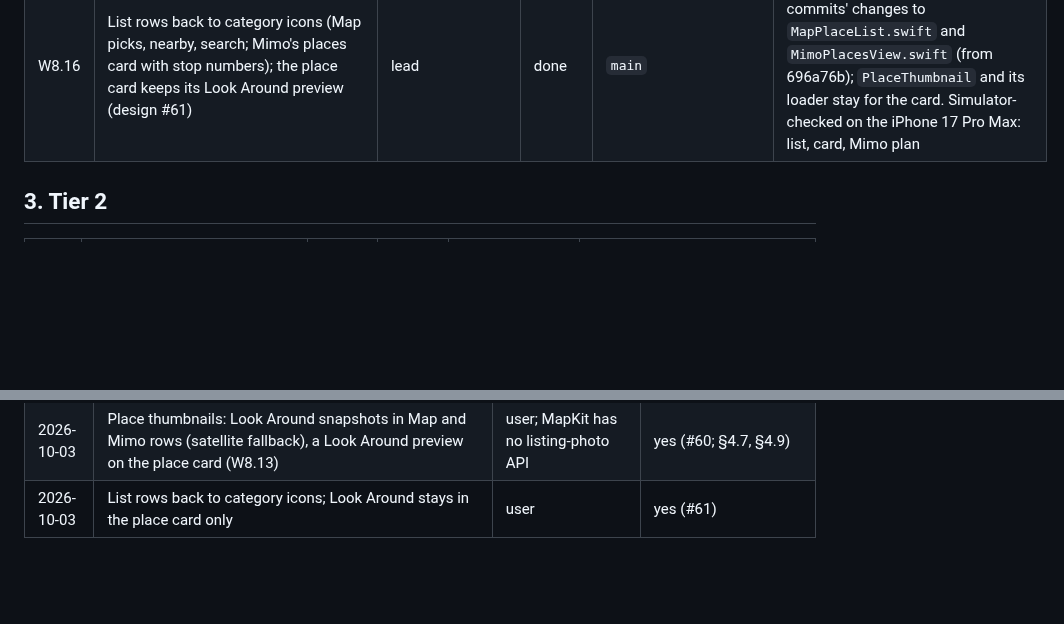
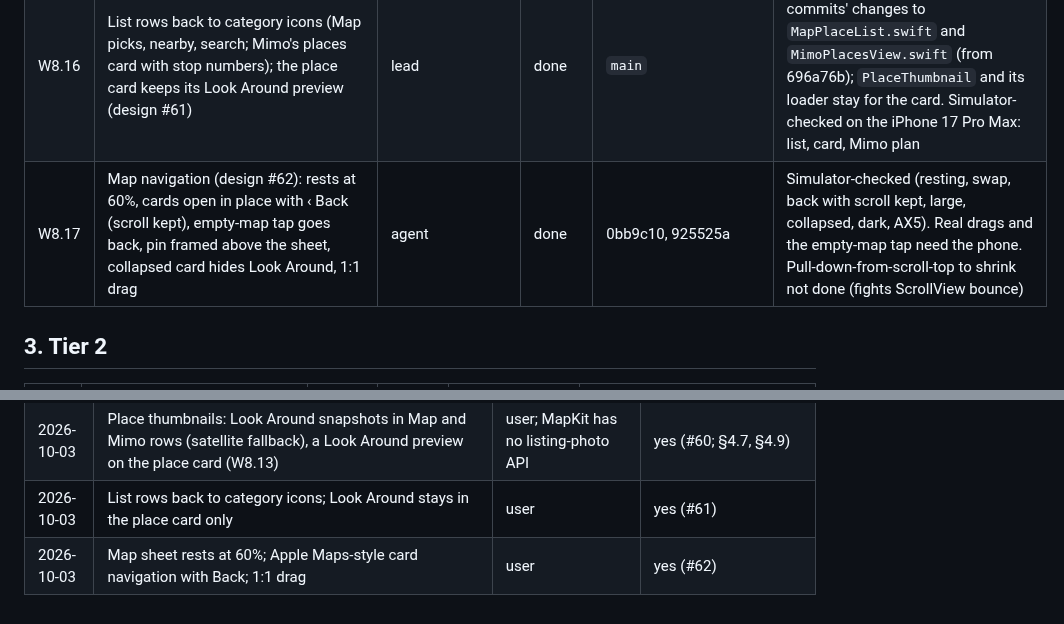
Before and after one commit to DanielOu1208/ryoko, a Markdown page: resource/implementation-tracking.md, 2 parts joined by grey strips. GitHub-like rendering; blank space fills up the shorter version.

```diff
--- a/resource/implementation-tracking.md
+++ b/resource/implementation-tracking.md
@@ -207,6 +207,7 @@ Write down what you find. The results may change the spec.
 | W8.14 | Mimo sidebar/composer fix (W8.5 round 2) | lead | done | `main`, `c1f2f82` | The sidebar swipe is a UIKit pan (`MimoSidebarSwipe`) that always ends, plus a 0.35 s watchdog and a reset when a scroll starts. The `.sizeChanges` scroll anchor is removed; the composer tucks away after 40 pt back, at most once per drag, and opens only when a scroll comes to rest at the end. Design §4.9 already describes it |
 | W8.15 | Place photos from Foursquare (`POST /v1/place-photos`): photo first, then Look Around, then satellite; "Powered by Foursquare" | agent | parked | `feature/foursquare-photos` (bc8bced), not merged | Built and tested (contracts 43, server 150, iOS checks 239). Not merged by the user's choice: the account had no credits for Premium `photos` calls (HTTP 429), and Foursquare's pay-as-you-go terms allow caching only place and photo ids, while the branch caches photo urls for 30 days. Main keeps the Look Around thumbnails (W8.13). To revive: add credits, decide the caching question, merge the branch |
 | W8.16 | List rows back to category icons (Map picks, nearby, search; Mimo's places card with stop numbers); the place card keeps its Look Around preview (design #61) | lead | done | `main` | Reverted the row thumbnail commits' changes to `MapPlaceList.swift` and `MimoPlacesView.swift` (from 696a76b); `PlaceThumbnail` and its loader stay for the card. Simulator-checked on the iPhone 17 Pro Max: list, card, Mimo plan |
+| W8.17 | Map navigation (design #62): rests at 60%, cards open in place with ‹ Back (scroll kept), empty-map tap goes back, pin framed above the sheet, collapsed card hides Look Around, 1:1 drag | agent | done | 0bb9c10, 925525a | Simulator-checked (resting, swap, back with scroll kept, large, collapsed, dark, AX5). Real drags and the empty-map tap need the phone. Pull-down-from-scroll-top to shrink not done (fights ScrollView bounce) |
 
 ## 3. Tier 2
 
@@ -275,3 +276,4 @@ Write down what you find. The results may change the spec.
 | 2026-10-03 | Compact Mimo header: 64 pt avatar, one "<place> · <time>" pill (none before a place), 44 pt buttons centred on the avatar (W8.12) | user | yes (#59; §4.9) |
 | 2026-10-03 | Place thumbnails: Look Around snapshots in Map and Mimo rows (satellite fallback), a Look Around preview on the place card (W8.13) | user; MapKit has no listing-photo API | yes (#60; §4.7, §4.9) |
 | 2026-10-03 | List rows back to category icons; Look Around stays in the place card only | user | yes (#61) |
+| 2026-10-03 | Map sheet rests at 60%; Apple Maps-style card navigation with Back; 1:1 drag | user | yes (#62) |
```
Also changed, not shown: resource/design.md (+6 -0 lines).
